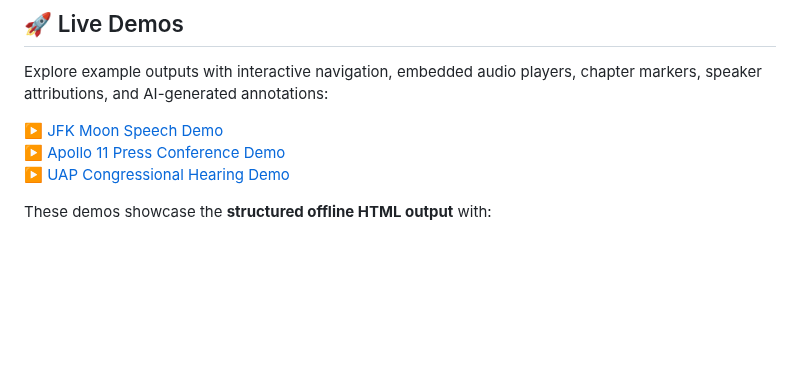
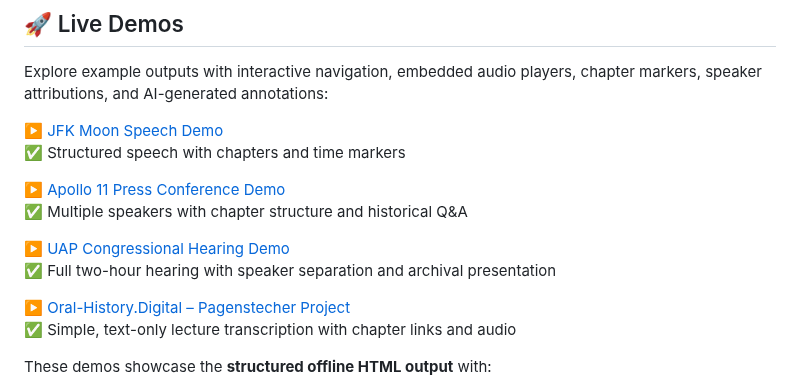
Before and after one commit to R2-Mechanics/r2-mechanics, a Markdown page: README_EN.md, the part around the change. Rendered like a GitHub page; blank space fills up the shorter version.

Commit message:
add Pagenstecher demo link to README_EN

```diff
--- a/README_EN.md
+++ b/README_EN.md
@@ -17,8 +17,16 @@ Welcome to the official documentation repository for **R2 Mechanics** – a modu
 Explore example outputs with interactive navigation, embedded audio players, chapter markers, speaker attributions, and AI-generated annotations:
 
 ▶️ [JFK Moon Speech Demo](https://r2-mechanics.github.io/r2-mechanics/JFK-Moonspeech.html)
+✅ Structured speech with chapters and time markers
+
 ▶️ [Apollo 11 Press Conference Demo](https://r2-mechanics.github.io/r2-mechanics/demo-apollo11/apollo11.html)
-▶️ [UAP Congressional Hearing Demo](https://r2-mechanics.github.io/r2-mechanics/demo-uap/uap.html)
+✅ Multiple speakers with chapter structure and historical Q&A
+
+▶️ [UAP Congressional Hearing Demo](https://r2-mechanics.github.io/r2-mechanics/uap-hearing/uap-2024.html)
+✅ Full two-hour hearing with speaker separation and archival presentation
+
+▶️ [Oral-History.Digital – Pagenstecher Project](https://r2-mechanics.github.io/r2-mechanics/vortraege-de/pagenstecher-project.html)
+✅ Simple, text-only lecture transcription with chapter links and audio
 
 These demos showcase the **structured offline HTML output** with:
 - Secure local transcription (WhisperX)
```
